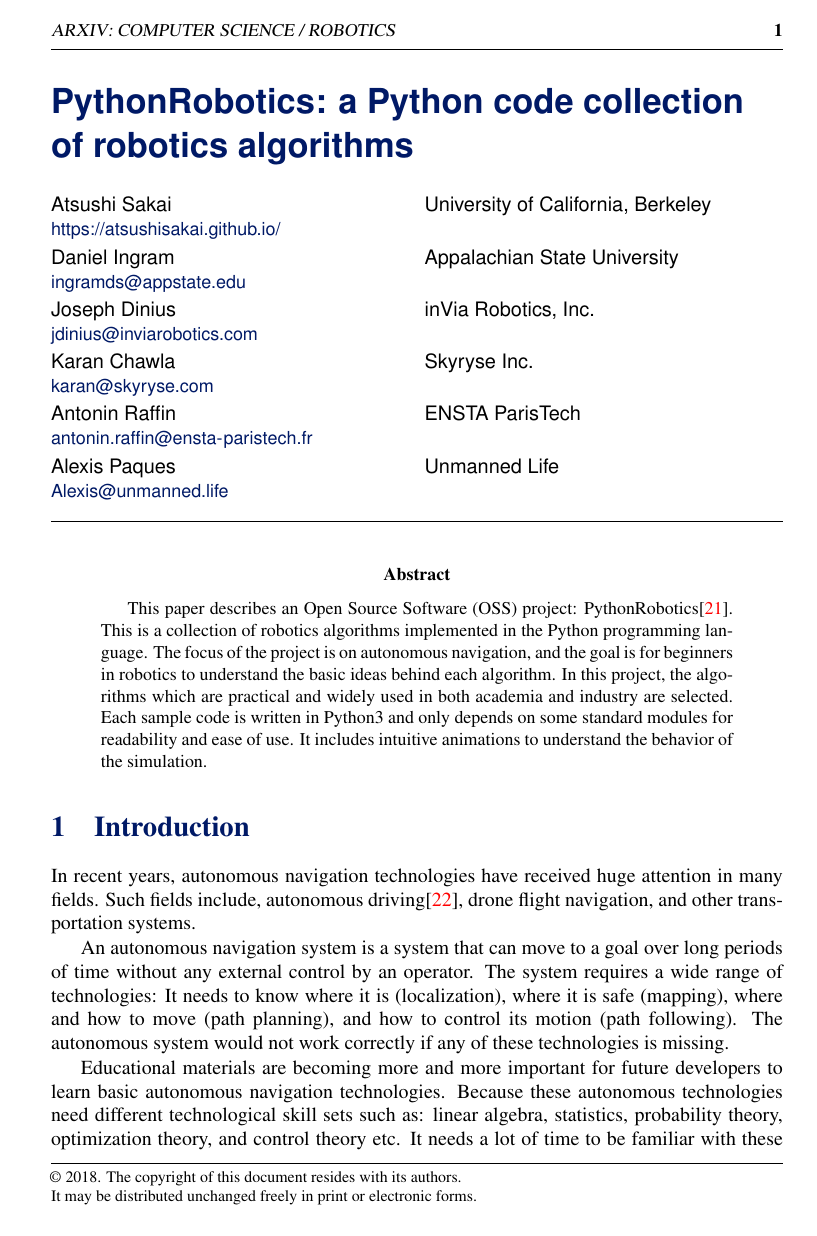
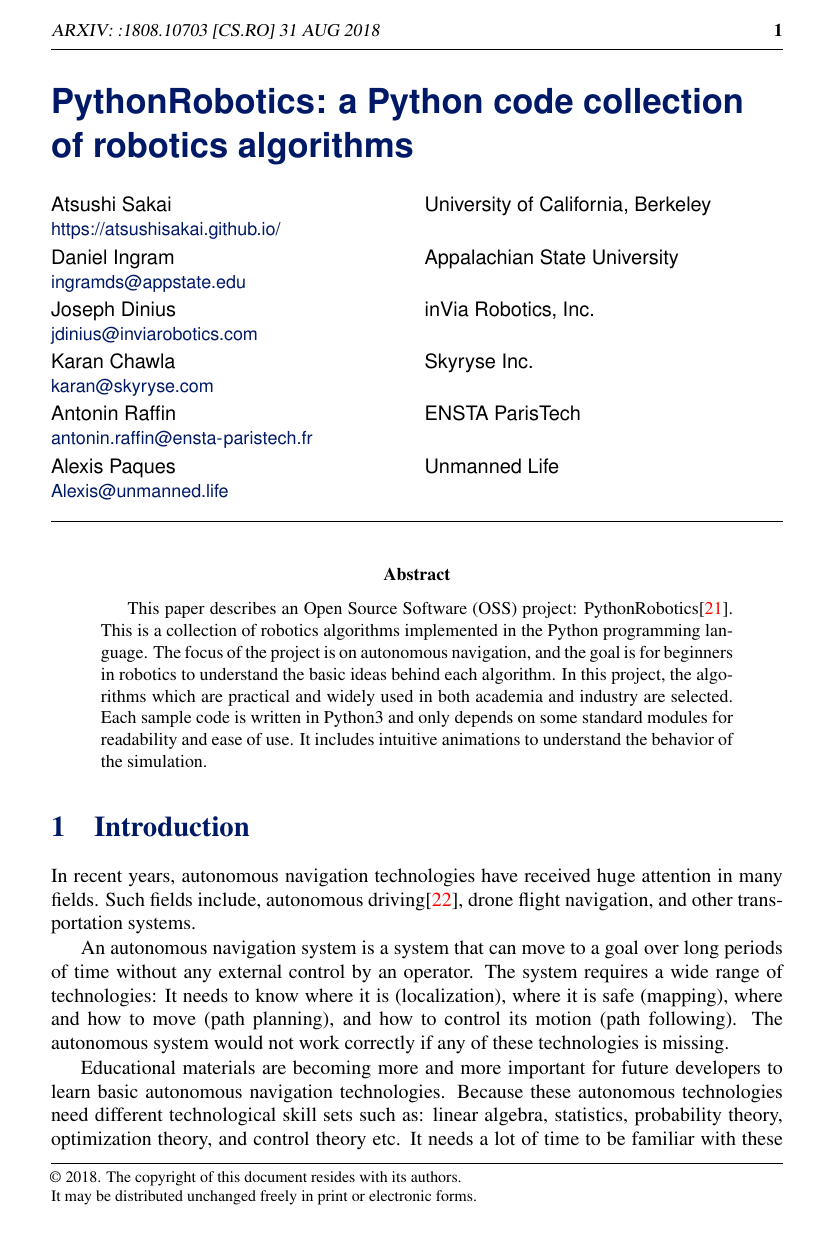
Before and after one commit to AtsushiSakai/PythonRoboticsPaper, a LaTeX document (bmvc_final.tex): page 1 of 8. Compiled offline with pdfLaTeX.

Commit message:
Updates from ShareLaTeX

```diff
--- a/bmvc_final.tex
+++ b/bmvc_final.tex
@@ -57,7 +57,7 @@
 }
 
 
-\runninghead{arXiv}{Computer Science / Robotics}
+\runninghead{arXiv}{:1808.10703 [cs.RO] 31 Aug 2018}
 
 % Any macro definitions you would like to include
 % These are not defined in the style file, because they don't begin
```
Also changed, not shown: PythonRoboticsPaper.pdf.
